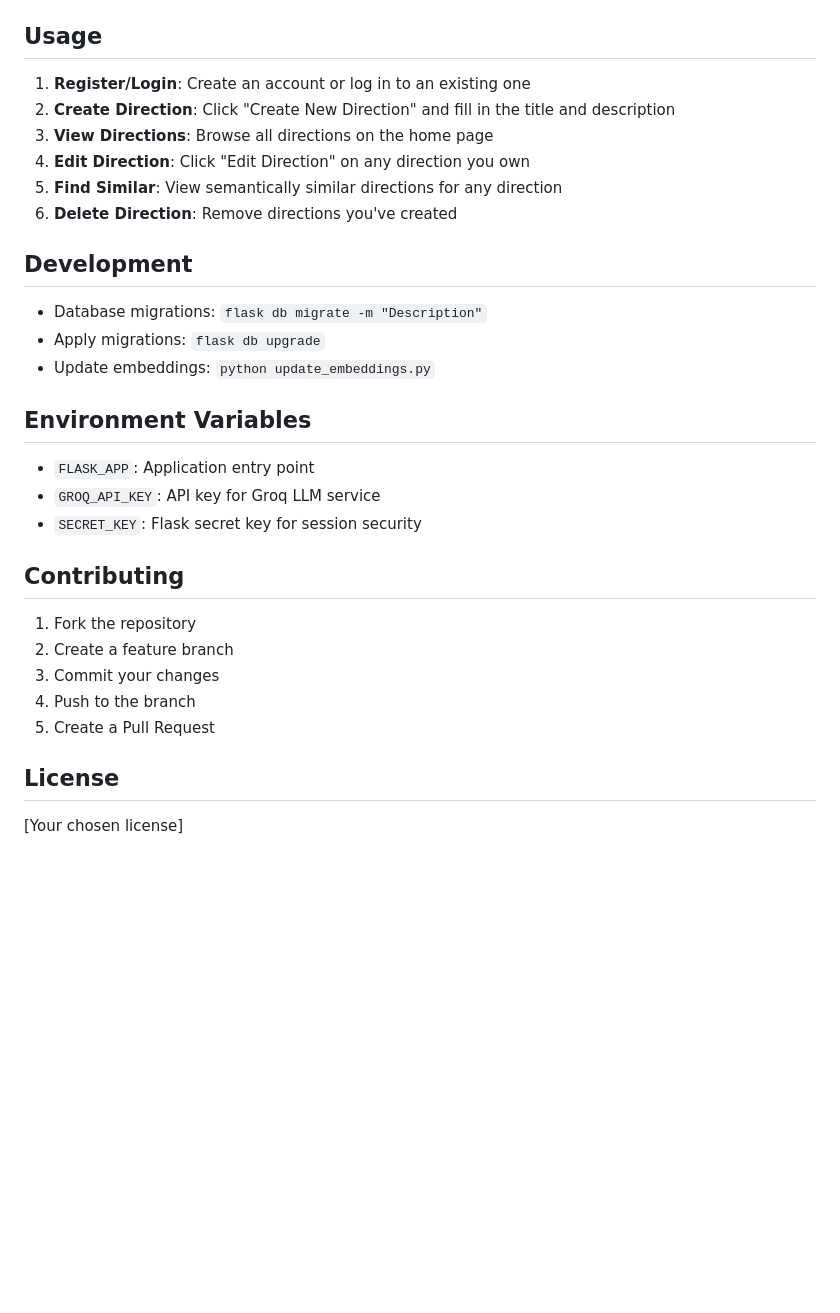
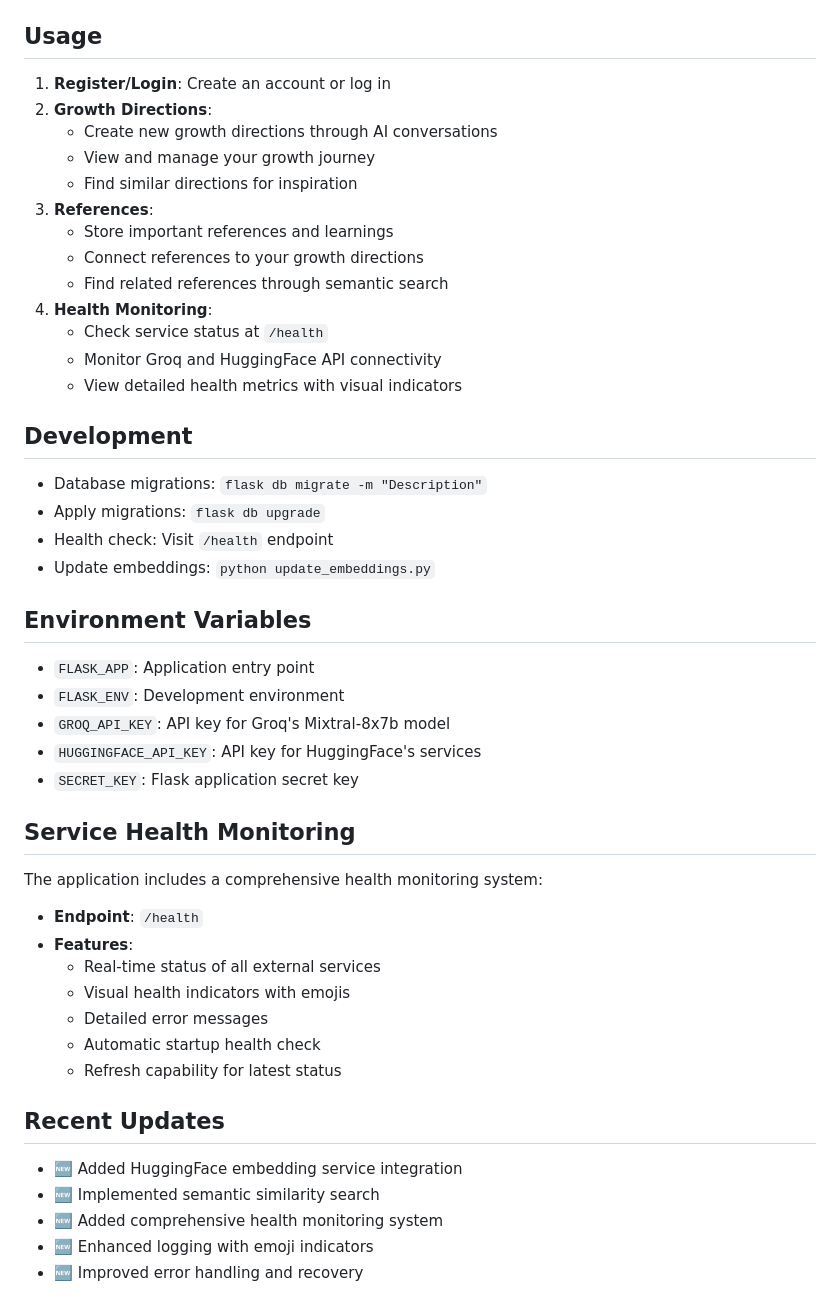
Before and after one commit to drublackberry/counsel_windsurf, a Markdown page: README.md, the part around one of its changes. GitHub-like rendering; blank space fills up the shorter version.

```diff
--- a/README.md
+++ b/README.md
@@ -83,33 +90,51 @@ flask run
 
 ## Usage
 
-1. **Register/Login**: Create an account or log in to an existing one
-2. **Create Direction**: Click "Create New Direction" and fill in the title and description
-3. **View Directions**: Browse all directions on the home page
-4. **Edit Direction**: Click "Edit Direction" on any direction you own
-5. **Find Similar**: View semantically similar directions for any direction
-6. **Delete Direction**: Remove directions you've created
+1. **Register/Login**: Create an account or log in
+2. **Growth Directions**:
+   - Create new growth directions through AI conversations
+   - View and manage your growth journey
+   - Find similar directions for inspiration
+3. **References**:
+   - Store important references and learnings
+   - Connect references to your growth directions
+   - Find related references through semantic search
+4. **Health Monitoring**:
+   - Check service status at `/health`
+   - Monitor Groq and HuggingFace API connectivity
+   - View detailed health metrics with visual indicators
 
 ## Development
 
 - Database migrations: `flask db migrate -m "Description"`
 - Apply migrations: `flask db upgrade`
+- Health check: Visit `/health` endpoint
 - Update embeddings: `python update_embeddings.py`
 
 ## Environment Variables
 
 - `FLASK_APP`: Application entry point
-- `GROQ_API_KEY`: API key for Groq LLM service
-- `SECRET_KEY`: Flask secret key for session security
+- `FLASK_ENV`: Development environment
+- `GROQ_API_KEY`: API key for Groq's Mixtral-8x7b model
+- `HUGGINGFACE_API_KEY`: API key for HuggingFace's services
+- `SECRET_KEY`: Flask application secret key
 
-## Contributing
+## Service Health Monitoring
 
-1. Fork the repository
-2. Create a feature branch
-3. Commit your changes
-4. Push to the branch
-5. Create a Pull Request
+The application includes a comprehensive health monitoring system:
 
-## License
+- **Endpoint**: `/health`
+- **Features**:
+  - Real-time status of all external services
+  - Visual health indicators with emojis
+  - Detailed error messages
+  - Automatic startup health check
+  - Refresh capability for latest status
 
-[Your chosen license]
+## Recent Updates
+
+- 🆕 Added HuggingFace embedding service integration
+- 🆕 Implemented semantic similarity search
+- 🆕 Added comprehensive health monitoring system
+- 🆕 Enhanced logging with emoji indicators
+- 🆕 Improved error handling and recovery
```
Also changed, not shown: other parts of README.md (+21 -14 lines).
